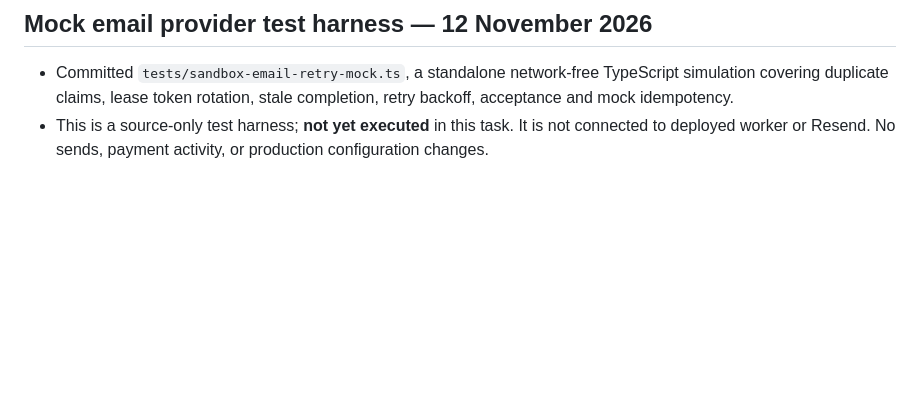
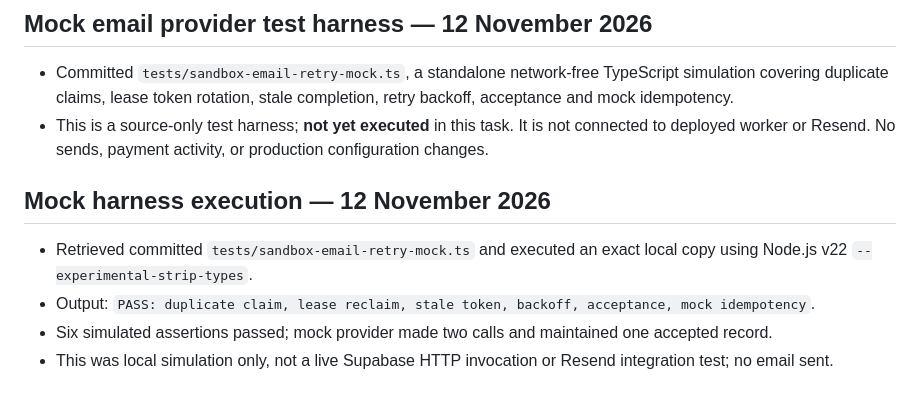
Before and after one commit to jonespm1975-cpu/flatoutbuiltuproofing, a Markdown page: AUDIT_2026-11-12.md, the part around the change. Drawn GitHub-style; blank space fills up the shorter version.

Commit message:
test: record successful execution of mock email retry harness

```diff
--- a/AUDIT_2026-11-12.md
+++ b/AUDIT_2026-11-12.md
@@ -119,3 +119,9 @@ No customer charges, live payment setting changes or entitlement modifications a
 ## Mock email provider test harness — 12 November 2026
 - Committed `tests/sandbox-email-retry-mock.ts`, a standalone network-free TypeScript simulation covering duplicate claims, lease token rotation, stale completion, retry backoff, acceptance and mock idempotency.
 - This is a source-only test harness; **not yet executed** in this task. It is not connected to deployed worker or Resend. No sends, payment activity, or production configuration changes.
+
+## Mock harness execution — 12 November 2026
+- Retrieved committed `tests/sandbox-email-retry-mock.ts` and executed an exact local copy using Node.js v22 `--experimental-strip-types`.
+- Output: `PASS: duplicate claim, lease reclaim, stale token, backoff, acceptance, mock idempotency`.
+- Six simulated assertions passed; mock provider made two calls and maintained one accepted record.
+- This was local simulation only, not a live Supabase HTTP invocation or Resend integration test; no email sent.
```
